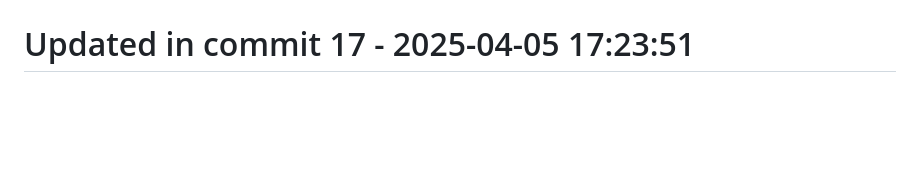
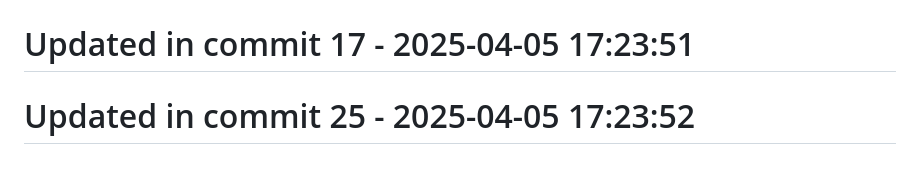
Before and after one commit to llamasearchai/llamasearch-pdf, a Markdown page: README.md, the part around the change. GitHub-like rendering; blank space fills up the shorter version.

Commit message:
fix: Resolve issue in README.md

```diff
--- a/README.md
+++ b/README.md
@@ -289,3 +289,5 @@ MIT
 # Updated in commit 9 - 2025-04-05 17:23:51
 
 # Updated in commit 17 - 2025-04-05 17:23:51
+
+# Updated in commit 25 - 2025-04-05 17:23:52
```
